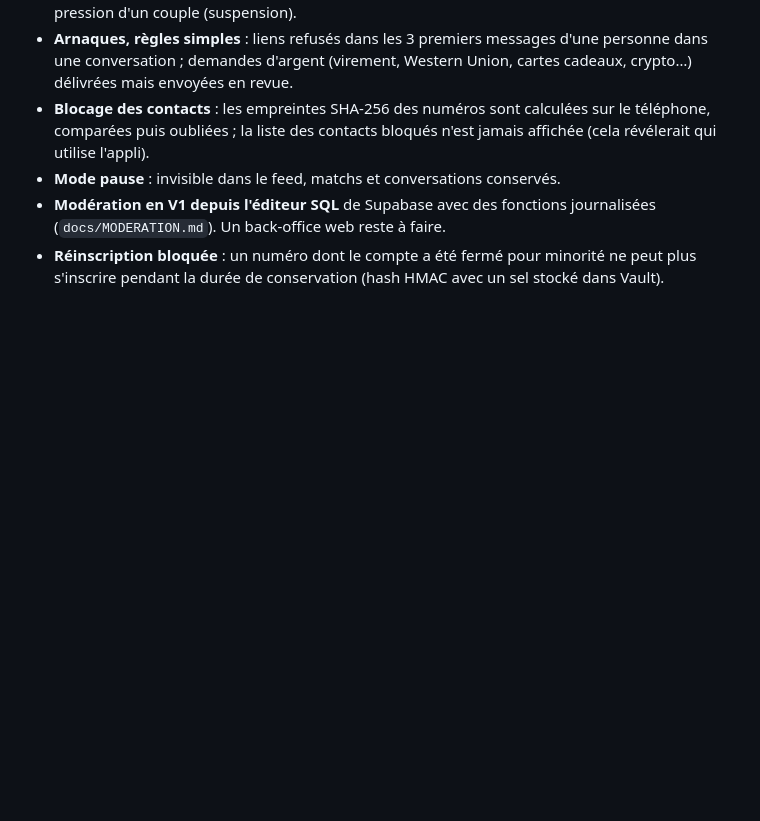
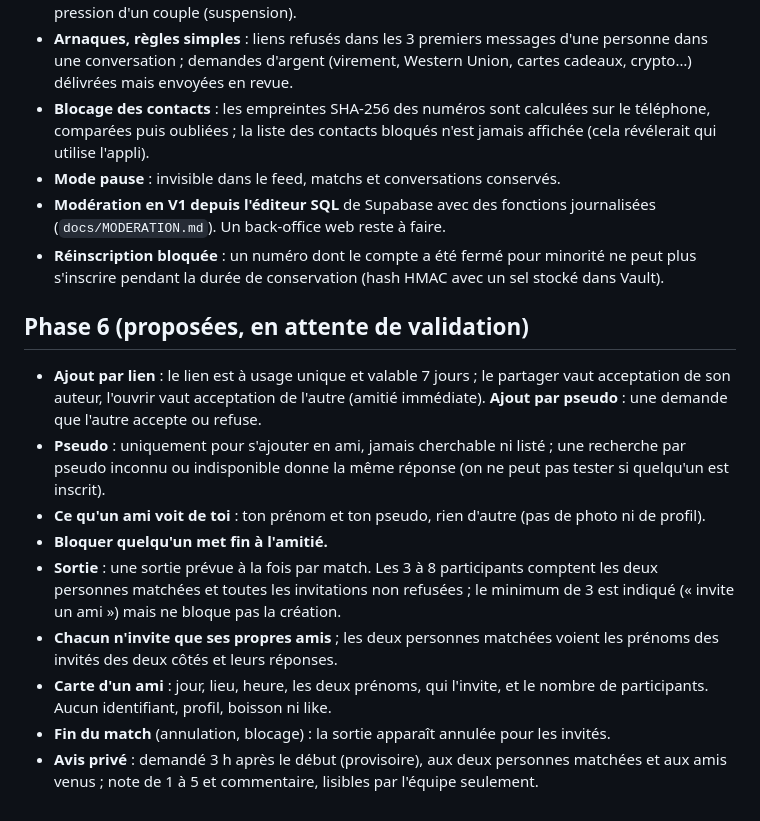
Before and after one commit to haguetm/attractr, a Markdown page: docs/DECISIONS.md, the part around the change. Drawn GitHub-style; blank space fills up the shorter version.

Commit message:
docs: phase 6 decisions, retention, status
Co-Authored-By: Claude Opus 5.5 <noreply@anthropic.com>

```diff
--- a/docs/DECISIONS.md
+++ b/docs/DECISIONS.md
@@ -115,3 +115,14 @@ Réponses aux ambiguïtés relevées lors du cadrage. Validées le 2026-10-05. E
 - **Mode pause** : invisible dans le feed, matchs et conversations conservés.
 - **Modération en V1 depuis l'éditeur SQL** de Supabase avec des fonctions journalisées (`docs/MODERATION.md`). Un back-office web reste à faire.
 - **Réinscription bloquée** : un numéro dont le compte a été fermé pour minorité ne peut plus s'inscrire pendant la durée de conservation (hash HMAC avec un sel stocké dans Vault).
+
+## Phase 6 (proposées, en attente de validation)
+- **Ajout par lien** : le lien est à usage unique et valable 7 jours ; le partager vaut acceptation de son auteur, l'ouvrir vaut acceptation de l'autre (amitié immédiate). **Ajout par pseudo** : une demande que l'autre accepte ou refuse.
+- **Pseudo** : uniquement pour s'ajouter en ami, jamais cherchable ni listé ; une recherche par pseudo inconnu ou indisponible donne la même réponse (on ne peut pas tester si quelqu'un est inscrit).
+- **Ce qu'un ami voit de toi** : ton prénom et ton pseudo, rien d'autre (pas de photo ni de profil).
+- **Bloquer quelqu'un met fin à l'amitié.**
+- **Sortie** : une sortie prévue à la fois par match. Les 3 à 8 participants comptent les deux personnes matchées et toutes les invitations non refusées ; le minimum de 3 est indiqué (« invite un ami ») mais ne bloque pas la création.
+- **Chacun n'invite que ses propres amis** ; les deux personnes matchées voient les prénoms des invités des deux côtés et leurs réponses.
+- **Carte d'un ami** : jour, lieu, heure, les deux prénoms, qui l'invite, et le nombre de participants. Aucun identifiant, profil, boisson ni like.
+- **Fin du match** (annulation, blocage) : la sortie apparaît annulée pour les invités.
+- **Avis privé** : demandé 3 h après le début (provisoire), aux deux personnes matchées et aux amis venus ; note de 1 à 5 et commentaire, lisibles par l'équipe seulement.
```
Also changed, not shown: README.md (+2 -2 lines), docs/DATA_RETENTION.md (+2 -0 lines).
